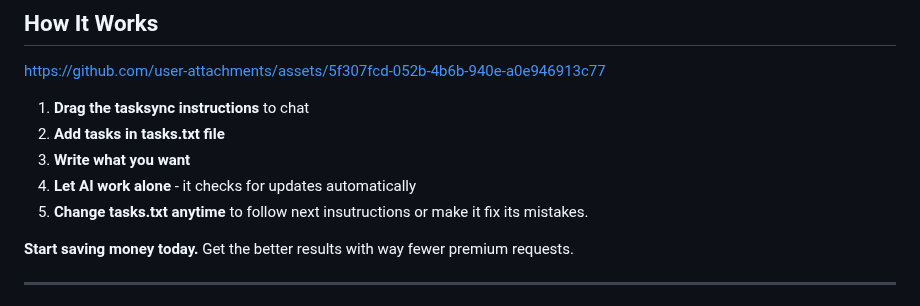
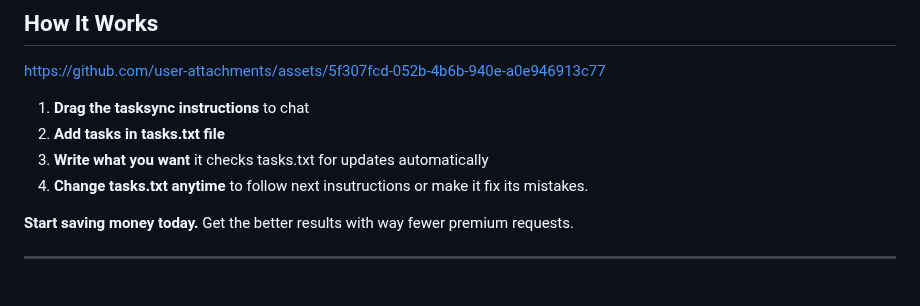
Before and after one commit to bbasketballer75/TaskSync, a Markdown page: README.md, the part around the change. Rendered like a GitHub page.

```diff
--- a/README.md
+++ b/README.md
@@ -15,9 +15,8 @@ https://github.com/user-attachments/assets/5f307fcd-052b-4b6b-940e-a0e946913c77
 
 1. **Drag the tasksync instructions** to chat
 2. **Add tasks in tasks.txt file**
-3. **Write what you want**
-4. **Let AI work alone** - it checks for updates automatically
-5. **Change tasks.txt anytime** to follow next insutructions or make it fix its mistakes.
+3. **Write what you want** it checks tasks.txt for updates automatically
+4. **Change tasks.txt anytime** to follow next insutructions or make it fix its mistakes.
 
 **Start saving money today.** Get the better results with way fewer premium requests.
 
```
